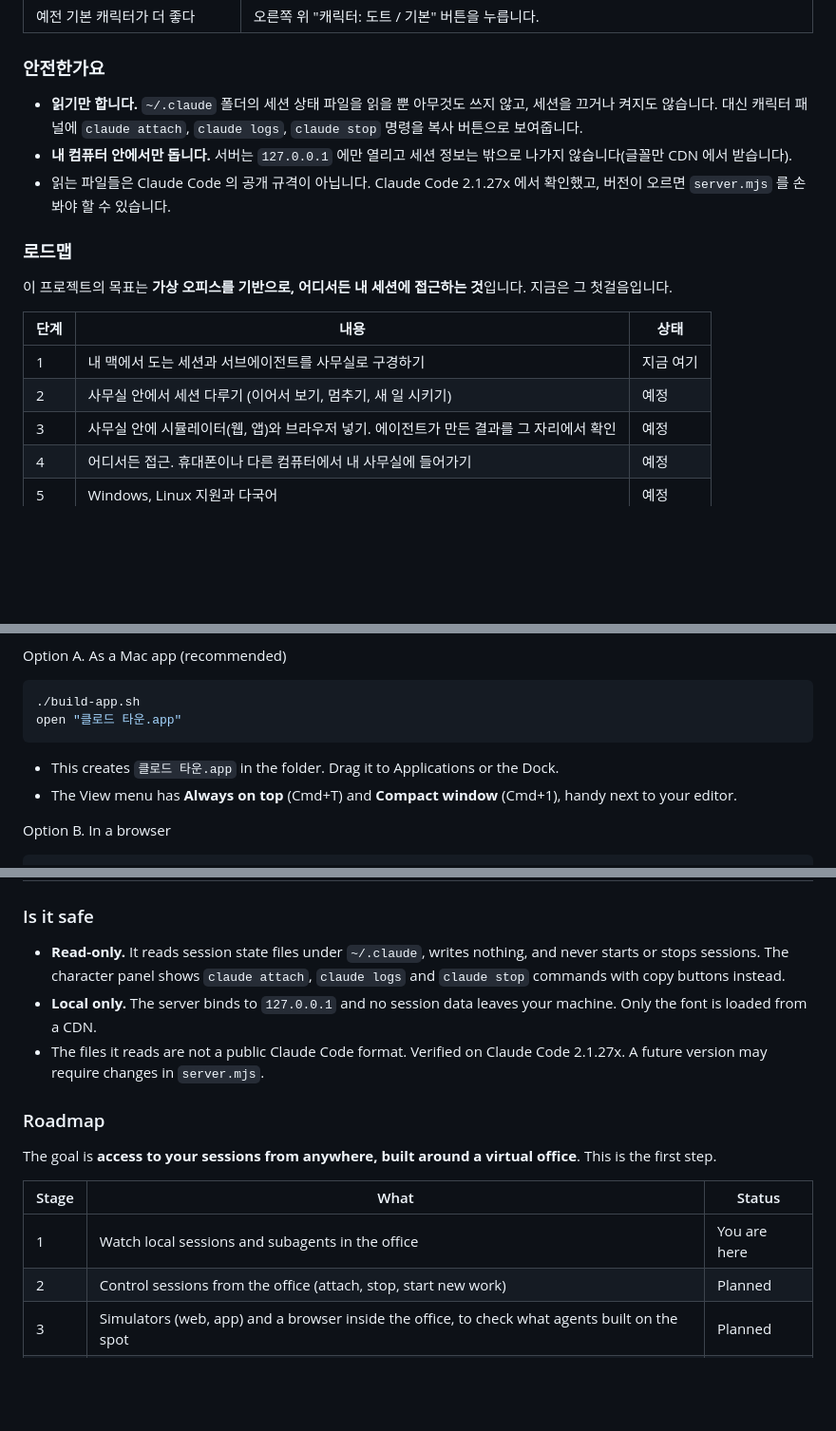
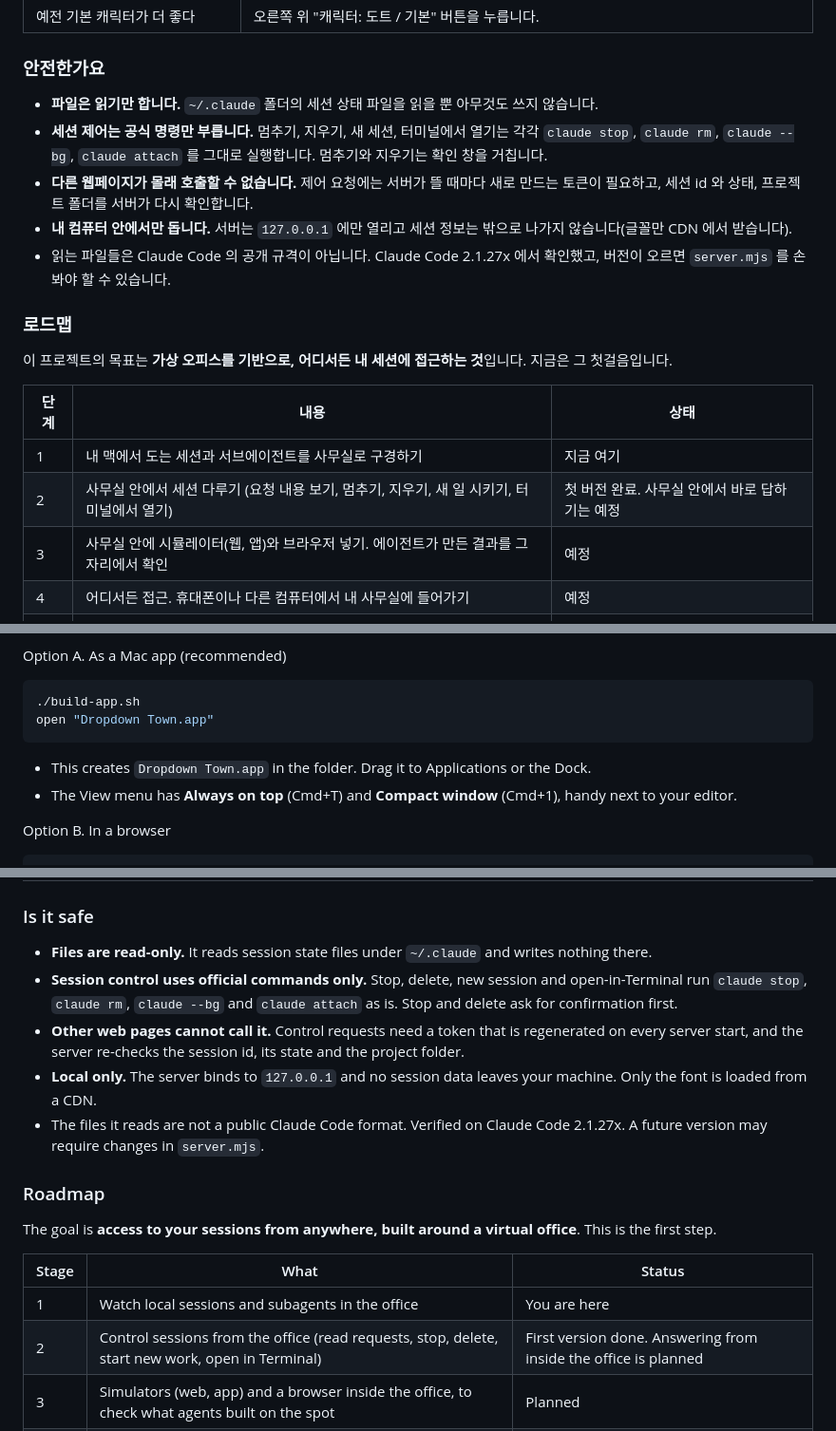
Before and after one commit to unknownstarter/dropdown-town, a Markdown page: README.md, 3 parts joined by grey strips. Shown at 95% size. GitHub-like rendering; blank space fills up the shorter version.

````diff
--- a/README.md
+++ b/README.md
@@ -87,7 +97,9 @@ node server.mjs
 
 ### 안전한가요
 
-- **읽기만 합니다.** `~/.claude` 폴더의 세션 상태 파일을 읽을 뿐 아무것도 쓰지 않고, 세션을 끄거나 켜지도 않습니다. 대신 캐릭터 패널에 `claude attach`, `claude logs`, `claude stop` 명령을 복사 버튼으로 보여줍니다.
+- **파일은 읽기만 합니다.** `~/.claude` 폴더의 세션 상태 파일을 읽을 뿐 아무것도 쓰지 않습니다.
+- **세션 제어는 공식 명령만 부릅니다.** 멈추기, 지우기, 새 세션, 터미널에서 열기는 각각 `claude stop`, `claude rm`, `claude --bg`, `claude attach` 를 그대로 실행합니다. 멈추기와 지우기는 확인 창을 거칩니다.
+- **다른 웹페이지가 몰래 호출할 수 없습니다.** 제어 요청에는 서버가 뜰 때마다 새로 만드는 토큰이 필요하고, 세션 id 와 상태, 프로젝트 폴더를 서버가 다시 확인합니다.
 - **내 컴퓨터 안에서만 돕니다.** 서버는 `127.0.0.1` 에만 열리고 세션 정보는 밖으로 나가지 않습니다(글꼴만 CDN 에서 받습니다).
 - 읽는 파일들은 Claude Code 의 공개 규격이 아닙니다. Claude Code 2.1.27x 에서 확인했고, 버전이 오르면 `server.mjs` 를 손봐야 할 수 있습니다.
 
@@ -99,7 +111,7 @@ node server.mjs
 | 단계 | 내용 | 상태 |
 | --- | --- | --- |
 | 1 | 내 맥에서 도는 세션과 서브에이전트를 사무실로 구경하기 | 지금 여기 |
-| 2 | 사무실 안에서 세션 다루기 (이어서 보기, 멈추기, 새 일 시키기) | 예정 |
+| 2 | 사무실 안에서 세션 다루기 (요청 내용 보기, 멈추기, 지우기, 새 일 시키기, 터미널에서 열기) | 첫 버전 완료. 사무실 안에서 바로 답하기는 예정 |
 | 3 | 사무실 안에 시뮬레이터(웹, 앱)와 브라우저 넣기. 에이전트가 만든 결과를 그 자리에서 확인 | 예정 |
 | 4 | 어디서든 접근. 휴대폰이나 다른 컴퓨터에서 내 사무실에 들어가기 | 예정 |
 | 5 | Windows, Linux 지원과 다국어 | 예정 |
@@ -162,10 +176,10 @@ Option A. As a Mac app (recommended)
 
 ```bash
 ./build-app.sh
-open "클로드 타운.app"
+open "Dropdown Town.app"
 ```
 
-- This creates `클로드 타운.app` in the folder. Drag it to Applications or the Dock.
+- This creates `Dropdown Town.app` in the folder. Drag it to Applications or the Dock.
 - The View menu has **Always on top** (Cmd+T) and **Compact window** (Cmd+1), handy next to your editor.
 
 Option B. In a browser
@@ -196,7 +210,9 @@ node server.mjs
 
 ### Is it safe
 
-- **Read-only.** It reads session state files under `~/.claude`, writes nothing, and never starts or stops sessions. The character panel shows `claude attach`, `claude logs` and `claude stop` commands with copy buttons instead.
+- **Files are read-only.** It reads session state files under `~/.claude` and writes nothing there.
+- **Session control uses official commands only.** Stop, delete, new session and open-in-Terminal run `claude stop`, `claude rm`, `claude --bg` and `claude attach` as is. Stop and delete ask for confirmation first.
+- **Other web pages cannot call it.** Control requests need a token that is regenerated on every server start, and the server re-checks the session id, its state and the project folder.
 - **Local only.** The server binds to `127.0.0.1` and no session data leaves your machine. Only the font is loaded from a CDN.
 - The files it reads are not a public Claude Code format. Verified on Claude Code 2.1.27x. A future version may require changes in `server.mjs`.
 
@@ -208,7 +224,7 @@ The goal is **access to your sessions from anywhere, built around a virtual offi
 | Stage | What | Status |
 | --- | --- | --- |
 | 1 | Watch local sessions and subagents in the office | You are here |
-| 2 | Control sessions from the office (attach, stop, start new work) | Planned |
+| 2 | Control sessions from the office (read requests, stop, delete, start new work, open in Terminal) | First version done. Answering from inside the office is planned |
 | 3 | Simulators (web, app) and a browser inside the office, to check what agents built on the spot | Planned |
 | 4 | Access from anywhere: enter your office from a phone or another computer | Planned |
 | 5 | Windows and Linux support, more languages | Planned |
````
Also changed, not shown: other parts of README.md (+17 -5 lines), CONTRIBUTING.md (+2 -2 lines), docs/screenshot.png, 4 other files.
